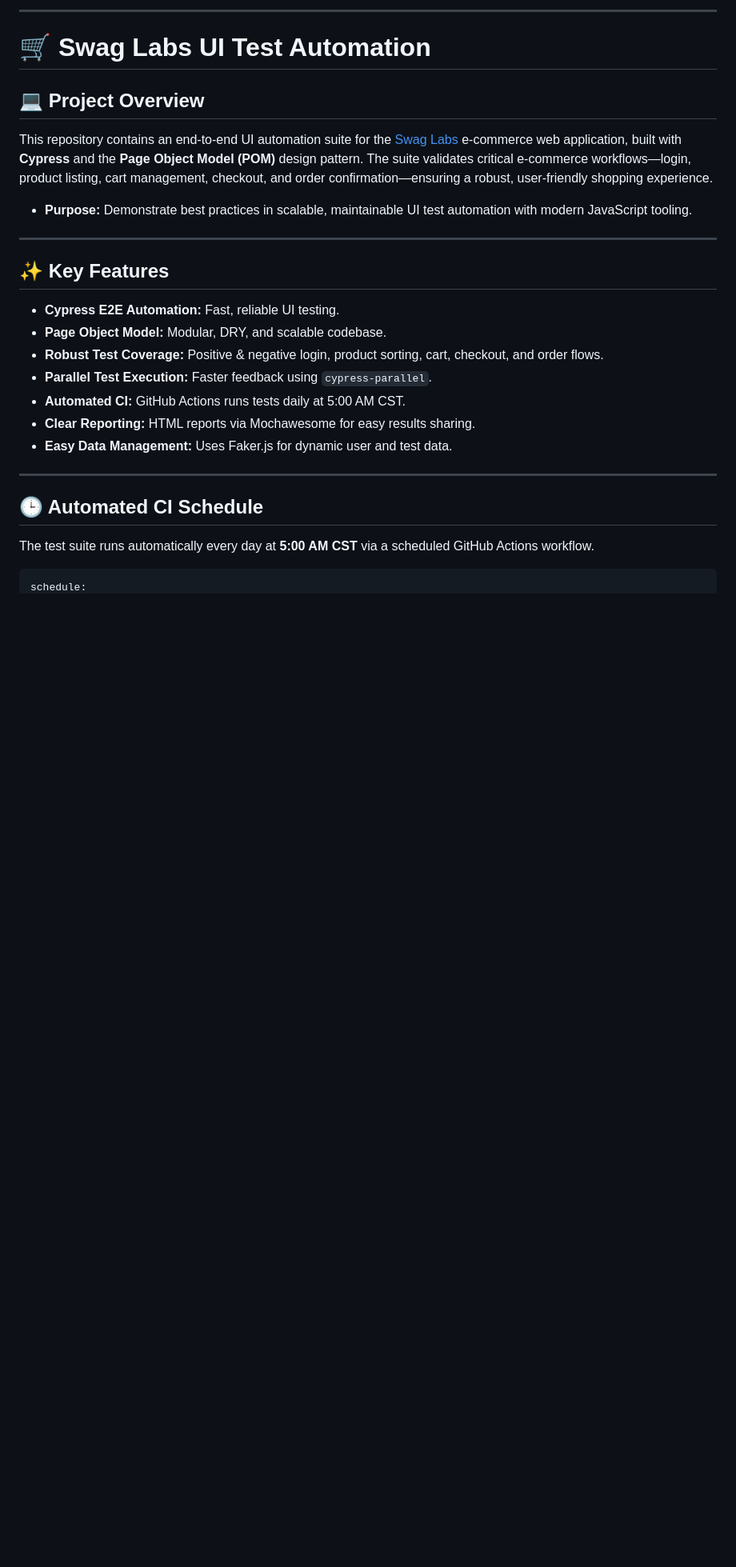
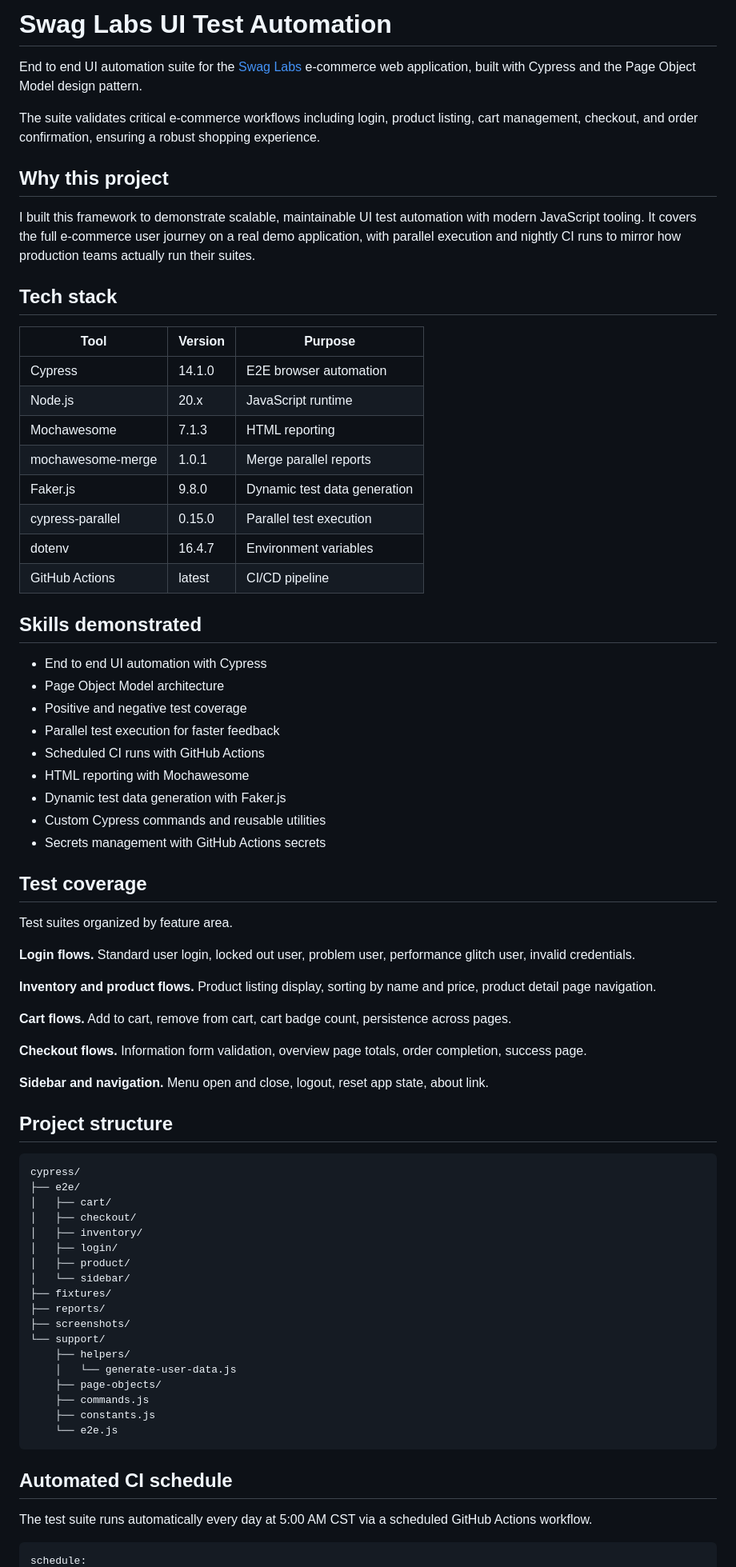
Before and after one commit to Nara-Bayaraa/Swag-Labs, a Markdown page: README.md, the part around one of its changes. Shown at 80% size. GitHub-like rendering; blank space fills up the shorter version.

Commit message:
Revise README for clarity and structure
Updated the README to improve clarity and organization, including project overview, tech stack, and CI details.

````diff
--- a/README.md
+++ b/README.md
@@ -1,30 +1,78 @@
----
+# Swag Labs UI Test Automation
 
-# 🛒 Swag Labs UI Test Automation
+End to end UI automation suite for the [Swag Labs](https://www.saucedemo.com/) e-commerce web application, built with Cypress and the Page Object Model design pattern.
 
-## 💻 Project Overview
+The suite validates critical e-commerce workflows including login, product listing, cart management, checkout, and order confirmation, ensuring a robust shopping experience.
 
-This repository contains an end-to-end UI automation suite for the [Swag Labs](https://www.saucedemo.com/) e-commerce web application, built with **Cypress** and the **Page Object Model (POM)** design pattern.
-The suite validates critical e-commerce workflows—login, product listing, cart management, checkout, and order confirmation—ensuring a robust, user-friendly shopping experience.
+## Why this project
 
-* **Purpose:** Demonstrate best practices in scalable, maintainable UI test automation with modern JavaScript tooling.
----
+I built this framework to demonstrate scalable, maintainable UI test automation with modern JavaScript tooling. It covers the full e-commerce user journey on a real demo application, with parallel execution and nightly CI runs to mirror how production teams actually run their suites.
 
-## ✨ Key Features
+## Tech stack
 
-* **Cypress E2E Automation:** Fast, reliable UI testing.
-* **Page Object Model:** Modular, DRY, and scalable codebase.
-* **Robust Test Coverage:** Positive & negative login, product sorting, cart, checkout, and order flows.
-* **Parallel Test Execution:** Faster feedback using `cypress-parallel`.
-* **Automated CI:** GitHub Actions runs tests daily at 5:00 AM CST.
-* **Clear Reporting:** HTML reports via Mochawesome for easy results sharing.
-* **Easy Data Management:** Uses Faker.js for dynamic user and test data.
+| Tool | Version | Purpose |
+| --- | --- | --- |
+| Cypress | 14.1.0 | E2E browser automation |
+| Node.js | 20.x | JavaScript runtime |
+| Mochawesome | 7.1.3 | HTML reporting |
+| mochawesome-merge | 1.0.1 | Merge parallel reports |
+| Faker.js | 9.8.0 | Dynamic test data generation |
+| cypress-parallel | 0.15.0 | Parallel test execution |
+| dotenv | 16.4.7 | Environment variables |
+| GitHub Actions | latest | CI/CD pipeline |
 
----
+## Skills demonstrated
 
-## 🕒 Automated CI Schedule
+- End to end UI automation with Cypress
+- Page Object Model architecture
+- Positive and negative test coverage
+- Parallel test execution for faster feedback
+- Scheduled CI runs with GitHub Actions
+- HTML reporting with Mochawesome
+- Dynamic test data generation with Faker.js
+- Custom Cypress commands and reusable utilities
+- Secrets management with GitHub Actions secrets
 
-The test suite runs automatically every day at **5:00 AM CST** via a scheduled GitHub Actions workflow.
+## Test coverage
+
+Test suites organized by feature area.
+
+**Login flows.** Standard user login, locked out user, problem user, performance glitch user, invalid credentials.
+
+**Inventory and product flows.** Product listing display, sorting by name and price, product detail page navigation.
+
+**Cart flows.** Add to cart, remove from cart, cart badge count, persistence across pages.
+
+**Checkout flows.** Information form validation, overview page totals, order completion, success page.
+
+**Sidebar and navigation.** Menu open and close, logout, reset app state, about link.
+
+## Project structure
+
+```
+cypress/
+├── e2e/
+│   ├── cart/
+│   ├── checkout/
+│   ├── inventory/
+│   ├── login/
+│   ├── product/
+│   └── sidebar/
+├── fixtures/
+├── reports/
+├── screenshots/
+└── support/
+    ├── helpers/
+    │   └── generate-user-data.js
+    ├── page-objects/
+    ├── commands.js
+    ├── constants.js
+    └── e2e.js
+```
+
+## Automated CI schedule
+
+The test suite runs automatically every day at 5:00 AM CST via a scheduled GitHub Actions workflow.
 
 ```yaml
 schedule:
````
Also changed, not shown: other parts of README.md (+34 -93 lines).
